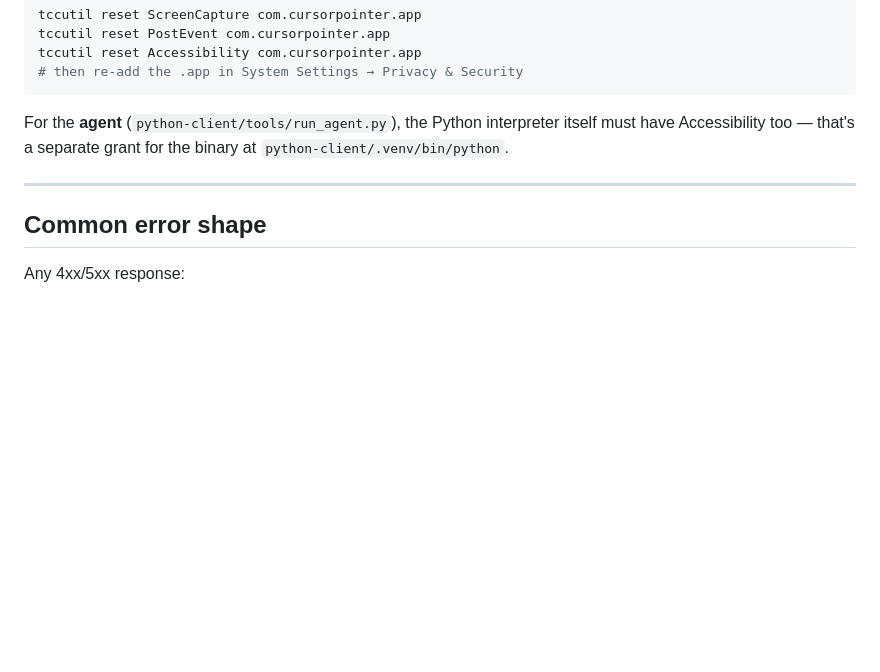
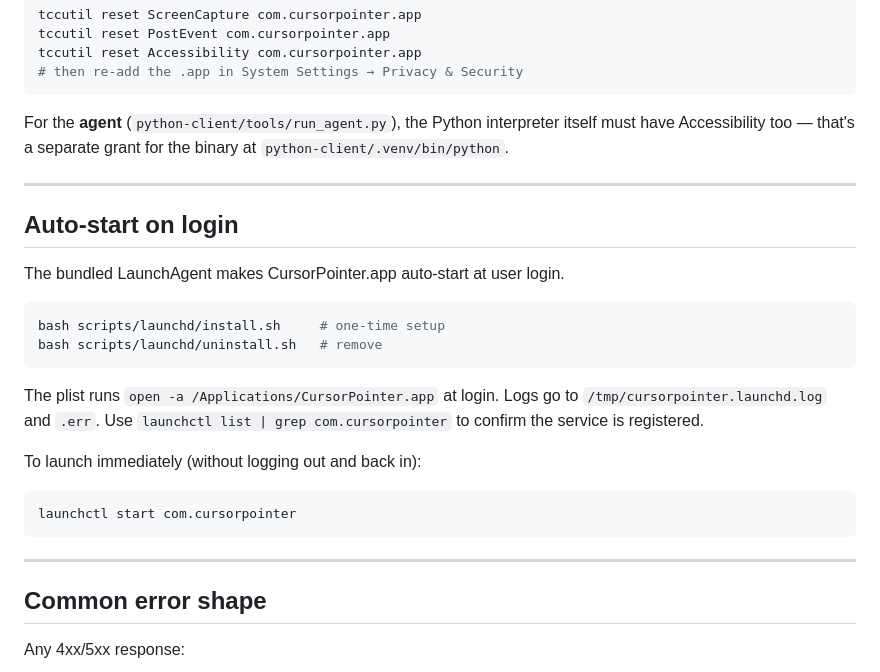
Before and after one commit to LiuZhiXiong/cursor-pointer, a Markdown page: docs/API.md, the part around the change. GitHub-like rendering; blank space fills up the shorter version.

Commit message:
docs(API): document launchd auto-start scripts

````diff
--- a/docs/API.md
+++ b/docs/API.md
@@ -252,6 +252,27 @@ at `python-client/.venv/bin/python`.
 
 ---
 
+## Auto-start on login
+
+The bundled LaunchAgent makes CursorPointer.app auto-start at user login.
+
+```bash
+bash scripts/launchd/install.sh     # one-time setup
+bash scripts/launchd/uninstall.sh   # remove
+```
+
+The plist runs `open -a /Applications/CursorPointer.app` at login. Logs go
+to `/tmp/cursorpointer.launchd.log` and `.err`. Use `launchctl list | grep
+com.cursorpointer` to confirm the service is registered.
+
+To launch immediately (without logging out and back in):
+
+```bash
+launchctl start com.cursorpointer
+```
+
+---
+
 ## Common error shape
 
 Any 4xx/5xx response:
````
